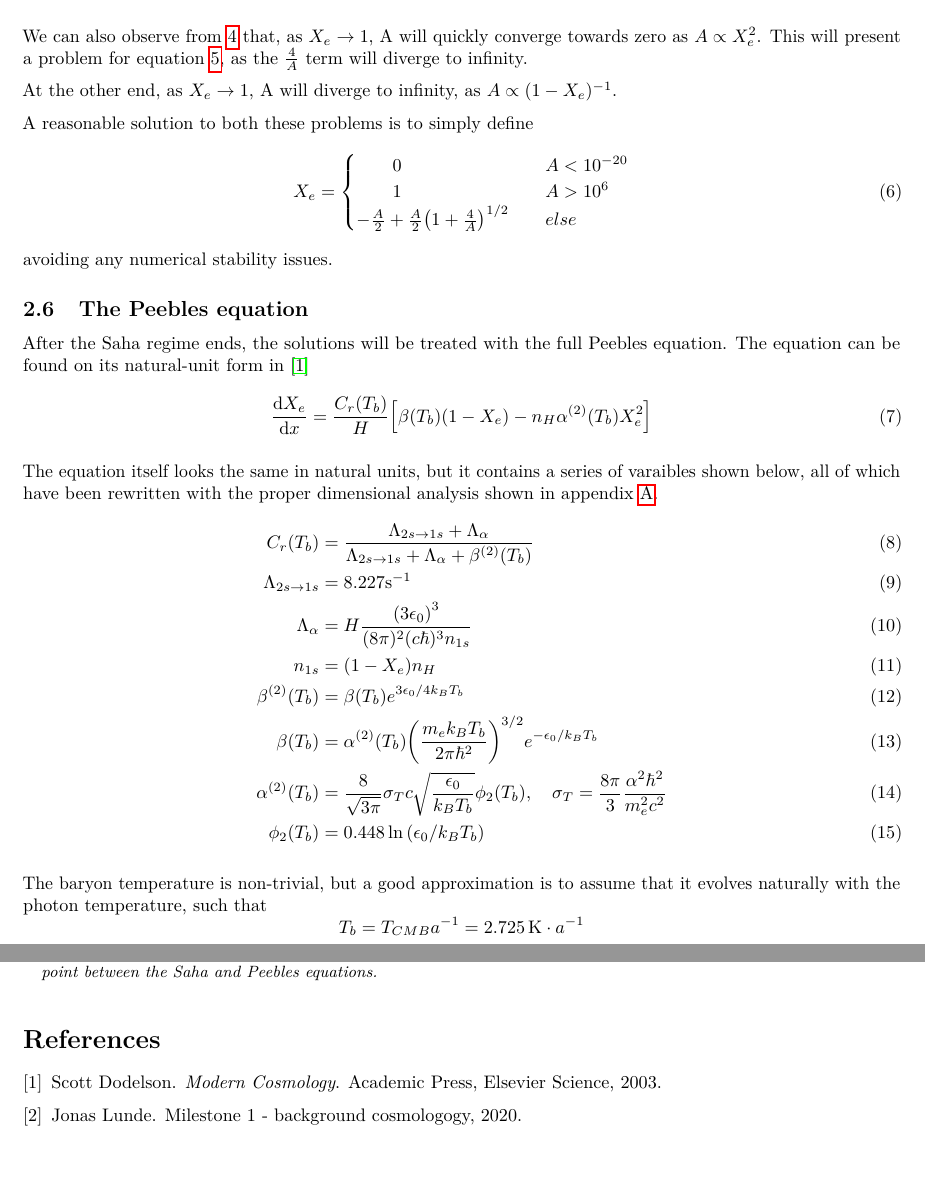
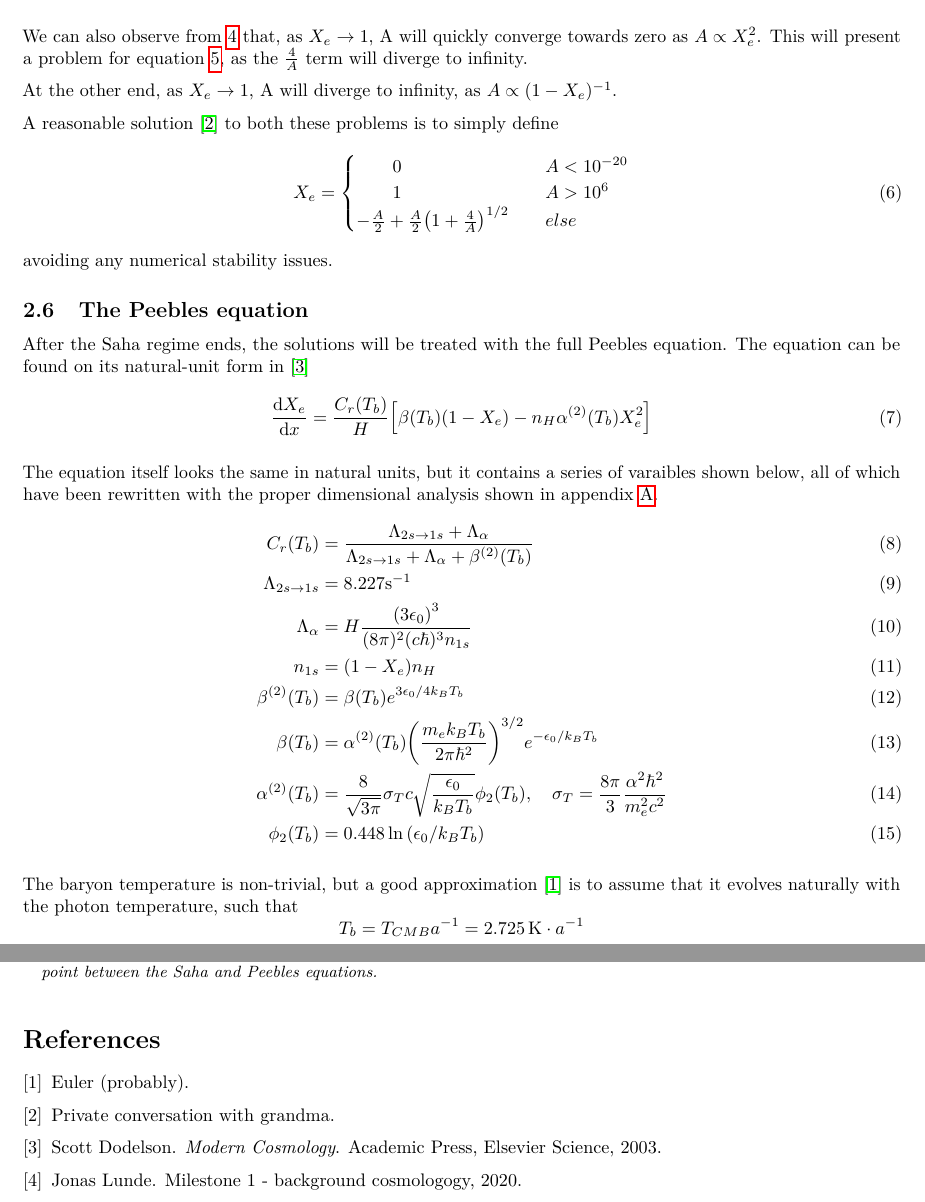
Before and after one commit to asdfbat/AST5220, a LaTeX document (Project/m2_report/milestone2.tex, which reads Project/m2_report/ref.bib): two parts of pages 3 and 9 of 9, joined at a grey line, cut so that both start at the same text, the shorter picture padded with empty space. Compiled offline with pdfLaTeX.

Commit message:
Being funny

```diff
--- a/Project/m2_report/milestone2.tex
+++ b/Project/m2_report/milestone2.tex
@@ -132,7 +132,7 @@ We can also observe from \ref{eqn:Saha} that, as $X_e \rightarrow 1$, A will qui
 
 At the other end, as $X_e \rightarrow 1$, A will diverge to infinity, as $A \propto (1 - X_e)^{-1}$.
 
-A reasonable solution to both these problems is to simply define
+A reasonable solution \cite{Grandma} to both these problems is to simply define
 \begin{equation}\label{eqn:Saha_sol2}
     X_e =
     \begin{cases}
@@ -171,7 +171,7 @@ The equation itself looks the same in natural units, but it contains a series of
     \phi_{2}\qty(T_{b}) &=0.448 \ln \qty(\epsilon_{0} / k_B T_{b})
 \end{align}
 
-The baryon temperature is non-trivial, but a good approximation is to assume that it evolves naturally with the photon temperature, such that
+The baryon temperature is non-trivial, but a good approximation \cite{Euler} is to assume that it evolves naturally with the photon temperature, such that
 \begin{equation*}
     T_{b} = T_{CMB}a^{-1} = \SI{2.725}{K}\cdot a^{-1}
 \end{equation*}
--- a/Project/m2_report/ref.bib
+++ b/Project/m2_report/ref.bib
@@ -29,3 +29,11 @@
   year    = {2020},
   url     = {https://github.com/asdfbat/AST5220/blob/master/Project/m1_report/milestone1.pdf}
 }
+
+@misc{Euler,
+  title   = {Euler (probably)}
+}
+
+@misc{Grandma,
+  title   = {Private conversation with grandma}
+}
```
Also changed, not shown: Project/m2_report/milestone2.pdf.
